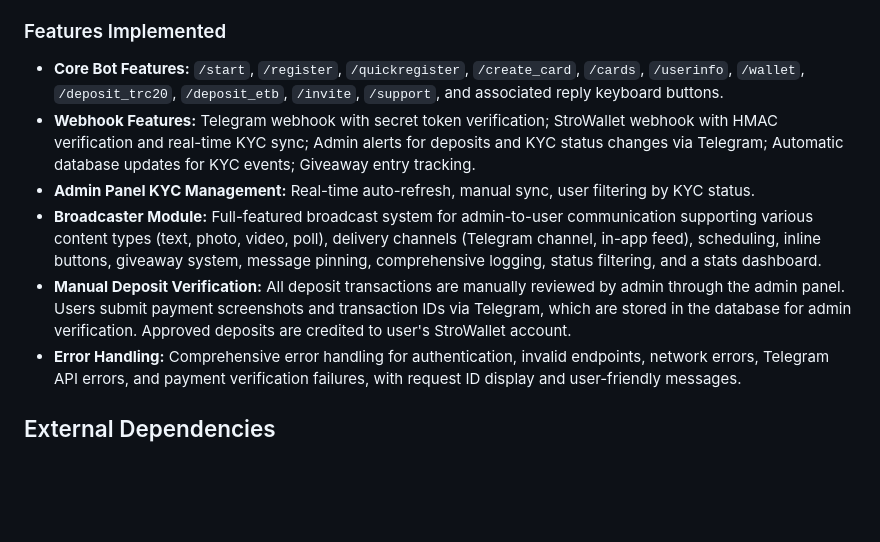
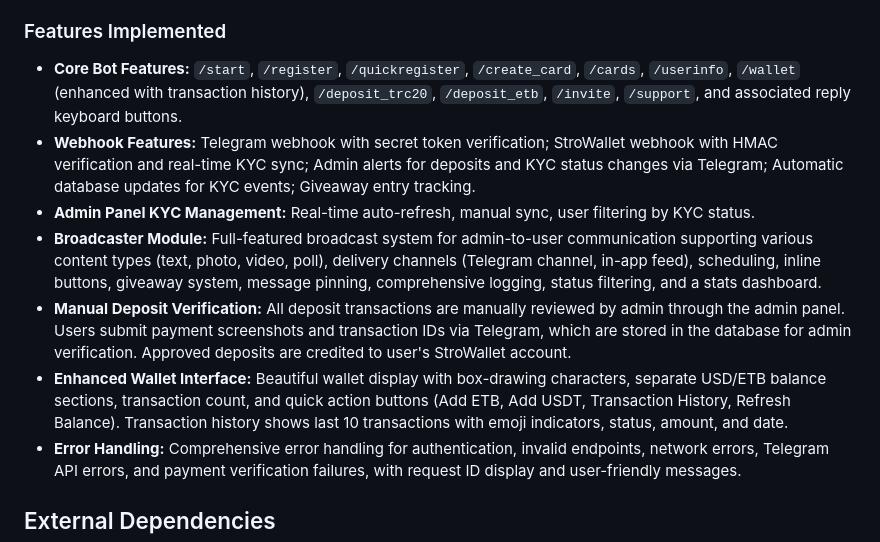
Before and after one commit to Ddjalex/ET, a Markdown page: replit.md, the part around the change. Drawn GitHub-style; blank space fills up the shorter version.

Commit message:
Enhance the wallet interface with transaction history and improved display
Update `replit.md` to reflect enhancements in the wallet interface, including transaction history display and improved visual presentation using box-drawing characters.

Replit-Commit-Author: Agent
Replit-Commit-Session-Id: 27c68a81-f83e-476b-ba77-04d5eaf12330
Replit-Commit-Checkpoint-Type: full_checkpoint
Replit-Commit-Event-Id: b93f7e22-ac24-4f57-a51c-940704469b66
Replit-Commit-Screenshot-Url: https://storage.googleapis.com/screenshot-production-us-central1/db510119-99e6-4015-9a34-cbcb95112179/27c68a81-f83e-476b-ba77-04d5eaf12330/amPn4XT

```diff
--- a/replit.md
+++ b/replit.md
@@ -41,11 +41,12 @@ The system utilizes a dual webhook architecture for Telegram and StroWallet. It
 - **Audit Trail:** Complete tracking of all deposit submissions and approvals
 
 ### Features Implemented
-- **Core Bot Features:** `/start`, `/register`, `/quickregister`, `/create_card`, `/cards`, `/userinfo`, `/wallet`, `/deposit_trc20`, `/deposit_etb`, `/invite`, `/support`, and associated reply keyboard buttons.
+- **Core Bot Features:** `/start`, `/register`, `/quickregister`, `/create_card`, `/cards`, `/userinfo`, `/wallet` (enhanced with transaction history), `/deposit_trc20`, `/deposit_etb`, `/invite`, `/support`, and associated reply keyboard buttons.
 - **Webhook Features:** Telegram webhook with secret token verification; StroWallet webhook with HMAC verification and real-time KYC sync; Admin alerts for deposits and KYC status changes via Telegram; Automatic database updates for KYC events; Giveaway entry tracking.
 - **Admin Panel KYC Management:** Real-time auto-refresh, manual sync, user filtering by KYC status.
 - **Broadcaster Module:** Full-featured broadcast system for admin-to-user communication supporting various content types (text, photo, video, poll), delivery channels (Telegram channel, in-app feed), scheduling, inline buttons, giveaway system, message pinning, comprehensive logging, status filtering, and a stats dashboard.
 - **Manual Deposit Verification:** All deposit transactions are manually reviewed by admin through the admin panel. Users submit payment screenshots and transaction IDs via Telegram, which are stored in the database for admin verification. Approved deposits are credited to user's StroWallet account.
+- **Enhanced Wallet Interface:** Beautiful wallet display with box-drawing characters, separate USD/ETB balance sections, transaction count, and quick action buttons (Add ETB, Add USDT, Transaction History, Refresh Balance). Transaction history shows last 10 transactions with emoji indicators, status, amount, and date.
 - **Error Handling:** Comprehensive error handling for authentication, invalid endpoints, network errors, Telegram API errors, and payment verification failures, with request ID display and user-friendly messages.
 
 ## External Dependencies
```
